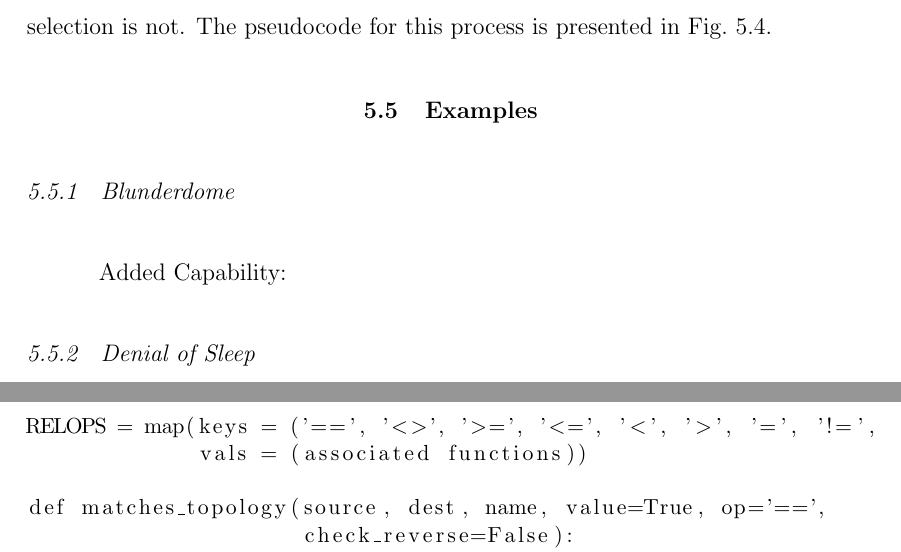
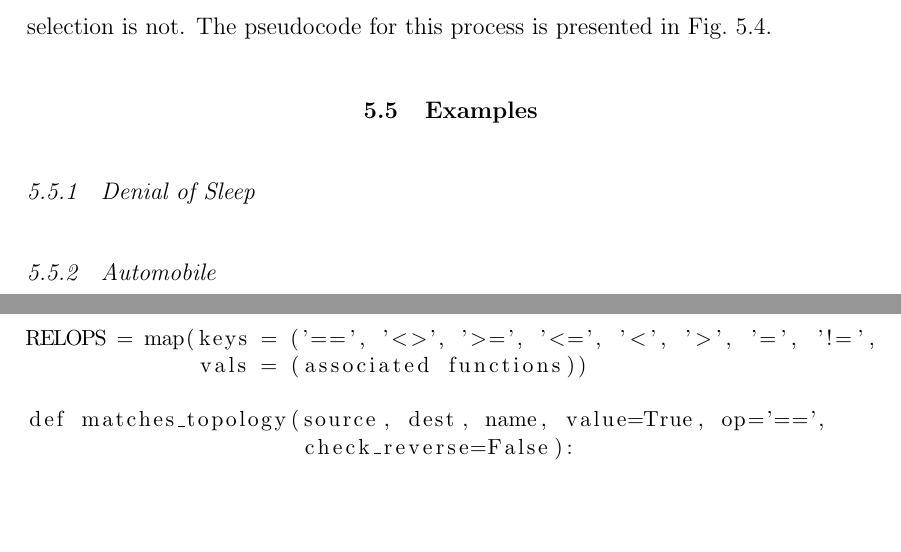
Before and after one commit to duplico/tuthesis, a LaTeX thesis (TUthesis.tex, which reads chapter5.tex): two parts of pages 72 and 73 of 81, joined at a grey line, cut so that both start at the same text, the shorter picture padded with empty space. Compiled offline with pdfLaTeX.

Commit message:
Slightly rearchitect chapter 5 outline.

```diff
--- a/chapter5.tex
+++ b/chapter5.tex
@@ -297,6 +297,6 @@ def set_topology(factbase, source, dest, name, value=True, op=None):
 \label{fig:hybrid-postcondition}
 \end{figure}
 \TUsection{Examples}
-\TUsubsection{Blunderdome}
-\TUsubsubsection{Added Capability}
 \TUsubsection{Denial of Sleep}
+
+\TUsubsection{Automobile}
```
